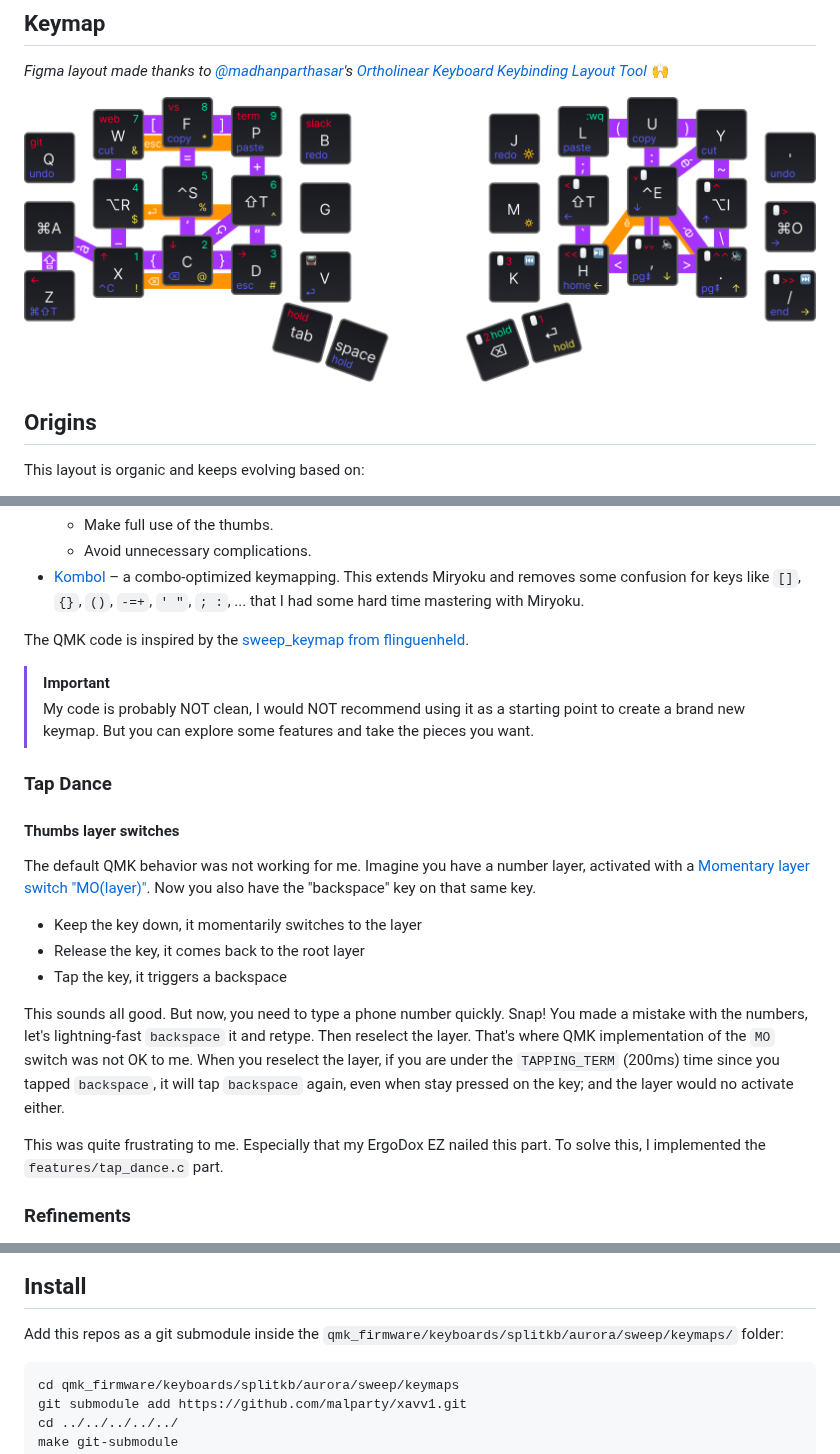
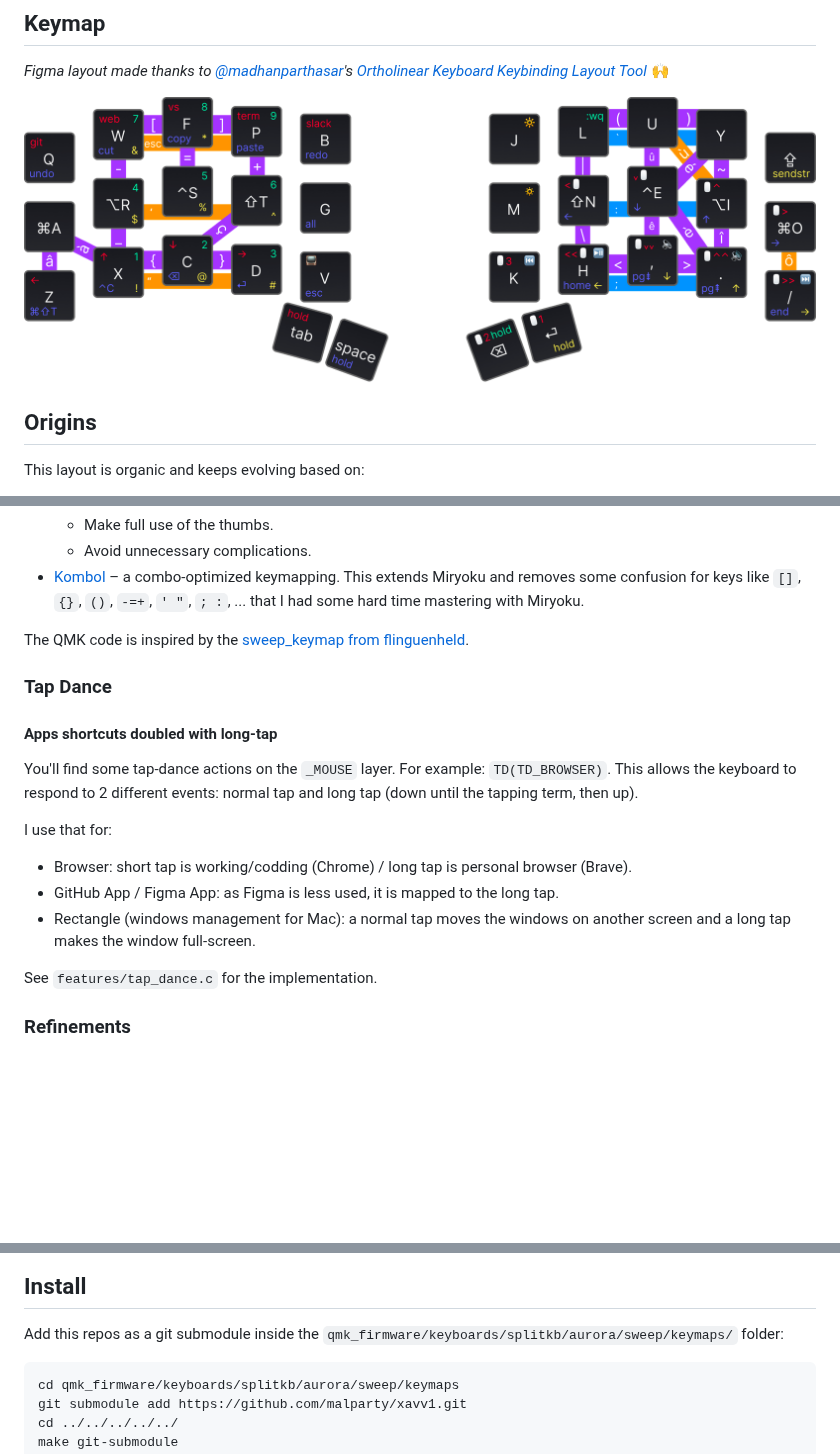
Before and after one commit to malparty/shweep, a Markdown page: readme.md, 3 parts joined by grey strips. Drawn GitHub-style; pictures changed too: images/combos.png (deleted), images/keymap.png (added); blank space fills up the shorter version.

````diff
--- a/readme.md
+++ b/readme.md
@@ -5,7 +5,7 @@
 _Figma layout made thanks to [@madhanparthasar](https://www.figma.com/@madhanparthasar)'s [Ortholinear Keyboard Keybinding Layout Tool
 ](https://www.figma.com/community/file/1283154322826272613)_ 🙌
 
-<img src="images/combos.png" alt="Keymap to see all layers and combos" />
+<img src="images/keymap.png" alt="Keymap to see all layers and combos" />
 
 ## Origins
 
@@ -26,26 +26,20 @@ It's not a surprise that this keymap is a hybrid. It was inspired by 2 opposite
 
 The QMK code is inspired by the [sweep_keymap from flinguenheld](https://github.com/flinguenheld/sweep_keymap).
 
-> [!IMPORTANT]
-> My code is probably NOT clean, I would NOT recommend using it as a starting point to create a brand new keymap.
-> But you can explore some features and take the pieces you want.
-
 ### Tap Dance
 
-#### Thumbs layer switches
+#### Apps shortcuts doubled with long-tap
 
-The default QMK behavior was not working for me. Imagine you have a number layer, activated with a [Momentary layer switch "MO(layer)"](https://docs.qmk.fm/#/keycodes?id=layer-switching). Now you also have the "backspace" key on that same key.
+You'll find some tap-dance actions on the `_MOUSE` layer. For example: `TD(TD_BROWSER)`.
+This allows the keyboard to respond to 2 different events: normal tap and long tap (down until the tapping term, then up).
 
-- Keep the key down, it momentarily switches to the layer
-- Release the key, it comes back to the root layer
-- Tap the key, it triggers a backspace
+I use that for:
 
-This sounds all good. But now, you need to type a phone number quickly.
-Snap! You made a mistake with the numbers, let's lightning-fast `backspace` it and retype. Then reselect the layer.
-That's where QMK implementation of the `MO` switch was not OK to me. When you reselect the layer, if you are under the `TAPPING_TERM` (200ms) time since you tapped `backspace`, it will tap `backspace` again, even when stay pressed on the key; and the layer would no activate either.
+- Browser: short tap is working/codding (Chrome) / long tap is personal browser (Brave).
+- GitHub App / Figma App: as Figma is less used, it is mapped to the long tap.
+- Rectangle (windows management for Mac): a normal tap moves the windows on another screen and a long tap makes the window full-screen.
 
-This was quite frustrating to me. Especially that my ErgoDox EZ nailed this part.
-To solve this, I implemented the `features/tap_dance.c` part.
+See `features/tap_dance.c` for the implementation.
 
 ### Refinements
 
@@ -70,7 +64,7 @@ I'm very happy about this "limitation" because it forced me to learn better ways
 
 Add this repos as a git submodule inside the `qmk_firmware/keyboards/splitkb/aurora/sweep/keymaps/` folder:
 
-```
+```shell
 cd qmk_firmware/keyboards/splitkb/aurora/sweep/keymaps
 git submodule add https://github.com/malparty/xavv1.git
 cd ../../../../../
````
Also changed, not shown: images/layers.png (deleted).
